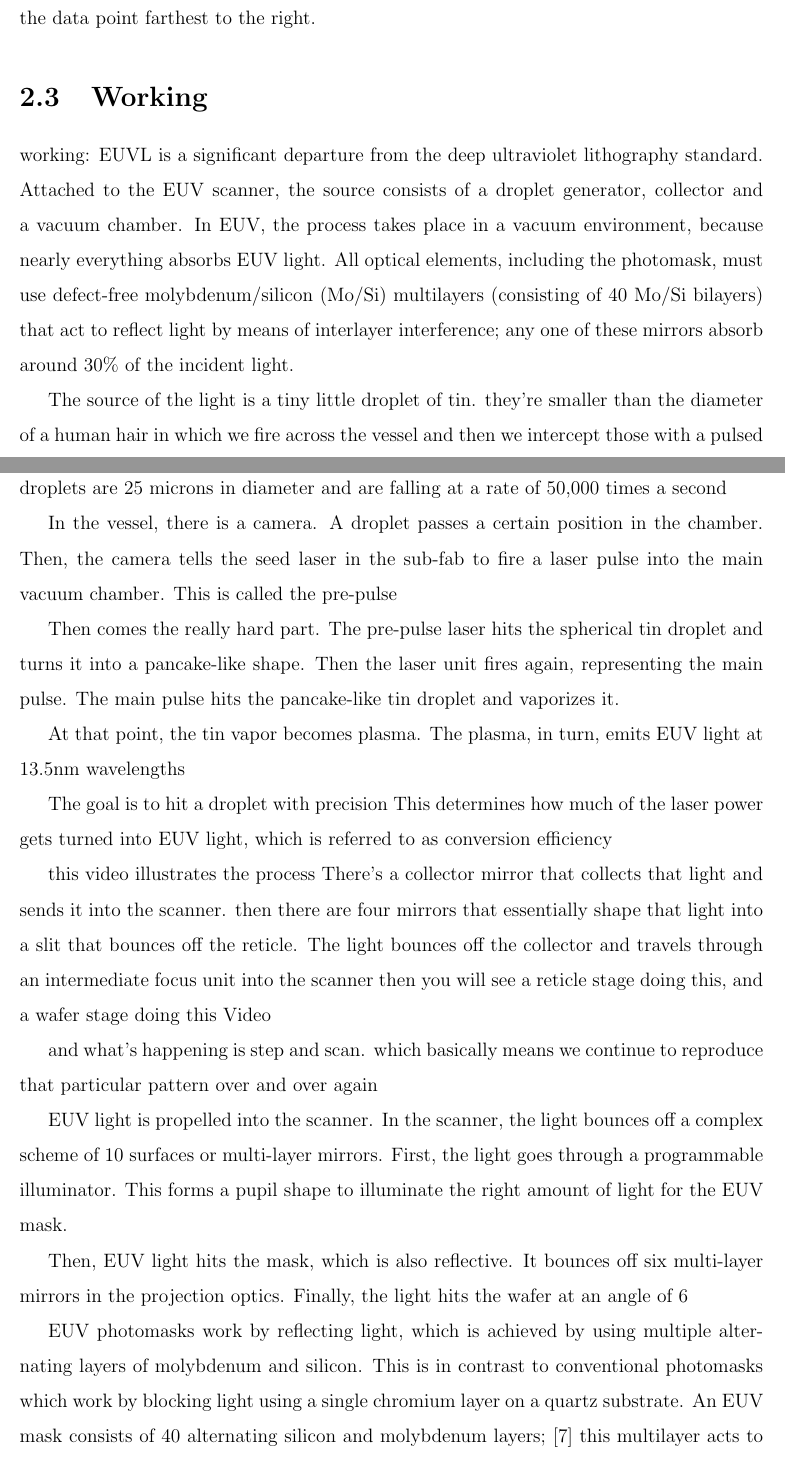
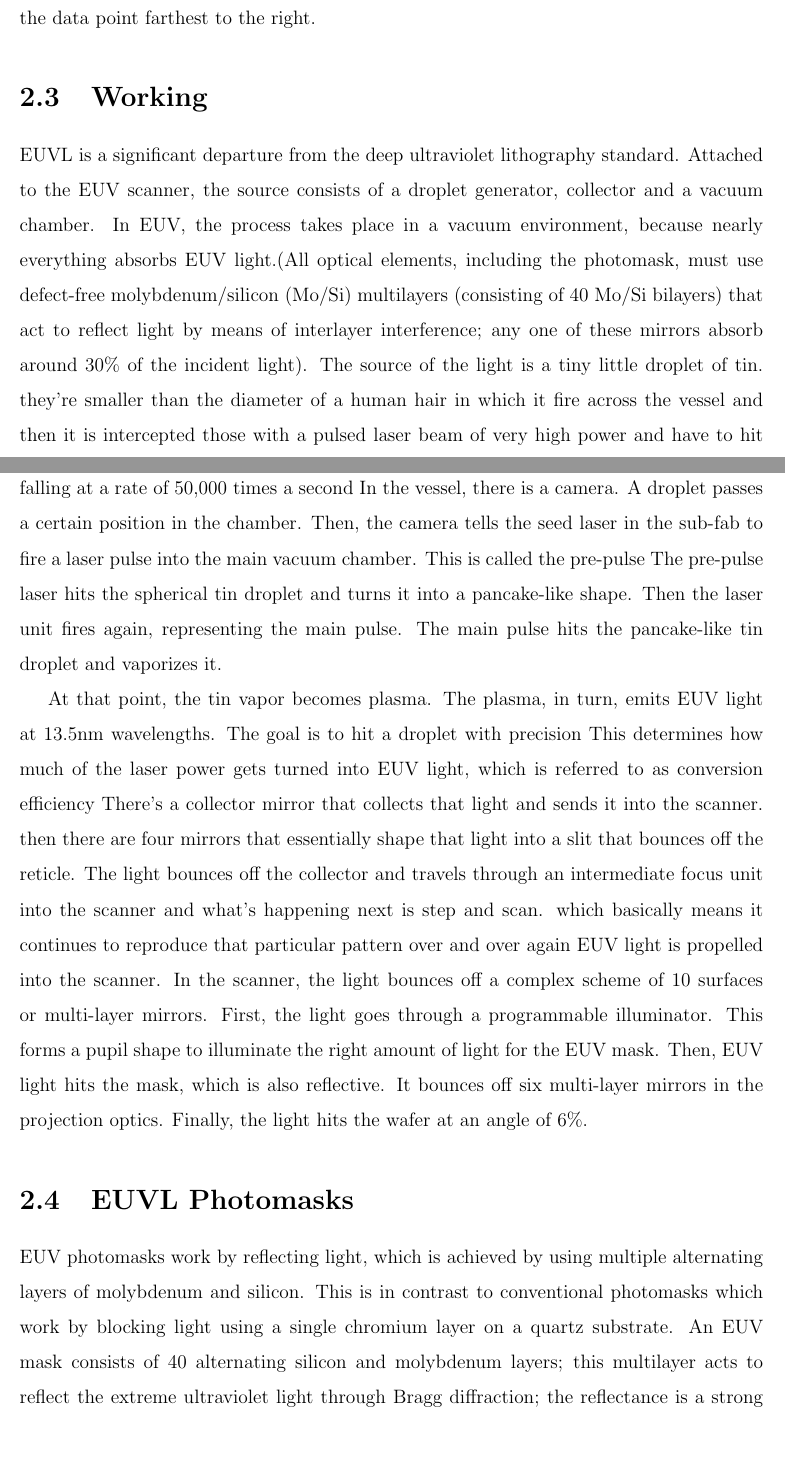
Before and after one commit to abhijithabhiakl/LatexCodes, a LaTeX thesis (ReportLatexTemplate/Main.tex): two parts of pages 18 and 19 of 22 before the commit and two parts of pages 18 and 19 of 24 after it, joined at a grey line, cut so that both start at the same text. Compiled offline with pdfLaTeX.

Commit message:
till working

```diff
--- a/ReportLatexTemplate/Main.tex
+++ b/ReportLatexTemplate/Main.tex
@@ -656,43 +656,34 @@ shown in Figure 1 by the data point farthest to the right.
 
 \section{Working}
 
-working:
 EUVL is a significant departure from the deep
 ultraviolet lithography standard.
 Attached to the EUV scanner, the source consists
 of a droplet generator, collector and a vacuum chamber.
 In EUV, the process takes place in a vacuum
 environment, because nearly everything absorbs
-EUV light.
-{All optical elements, including the photomask,
+EUV light.(All optical elements, including the photomask,
  must use defect-free molybdenum/silicon (Mo/Si)
  multilayers (consisting of 40 Mo/Si bilayers) that
 act to reflect light by means of interlayer
 interference; any one of these mirrors absorb
  around 30\%
-of the incident light.
-}
-
-The source of the light is a tiny little droplet of tin.
- they're smaller than
-the diameter of a human hair in which we fire
-across the vessel and then we intercept those
+of the incident light). The source of the light is a tiny little droplet of tin.
+they're smaller than
+the diameter of a human hair in which it fire
+across the vessel and then it is intercepted those
 with a pulsed laser
 beam of very high power and have to hit with
 an accuracy of just a few microns
 The droplets are 25 microns in diameter and
 are falling at a rate of 50,000 times a second
-
-
 In the vessel, there is a camera. A droplet
 passes a certain position in the chamber.
 Then, the camera tells the seed laser in the
 sub-fab to fire a laser pulse into the main
 vacuum chamber. This is called the pre-pulse
-
-Then comes the really hard part. The pre-pulse
-laser hits the spherical tin droplet and turns
-it into a pancake-like shape. Then the laser
+The pre-pulse laser hits the spherical tin droplet
+and turns it into a pancake-like shape. Then the laser
 unit fires again, representing the main pulse.
 The main pulse hits the pancake-like tin droplet
  and vaporizes it.
@@ -700,42 +691,32 @@ The main pulse hits the pancake-like tin droplet
 
 At that point, the tin vapor becomes plasma.
 The plasma, in turn, emits EUV light at 13.5nm
-wavelengths
-
-The goal is to hit a droplet with precision
+wavelengths. The goal is to hit a droplet with precision
 This determines how much of the laser power
 gets turned into EUV light,
 which is referred to as conversion efficiency
-
-this {video illustrates the process}
 There's a collector mirror that collects that light
 and sends it into the scanner. then there are
 four mirrors that essentially shape that light
-into a slit that
-bounces off the reticle.
+into a slit that bounces off the reticle.
 The light bounces off the collector and travels
 through an intermediate focus unit into the scanner
-then you will see a reticle stage doing this,
-and a wafer stage doing this {Video}
-
-and what's  happening is step and scan. which
-basically means we continue to reproduce that
-particular pattern
-over and over again
-
+and what's happening next is step and scan. which
+basically means it continues to reproduce that
+particular pattern over and over again
 EUV light is propelled into the scanner. In the
 scanner, the light bounces off a complex scheme
 of 10 surfaces or multi-layer mirrors. First,
 the light goes through a programmable illuminator.
-This forms
-a pupil shape to illuminate the right amount of
-light for the EUV mask.
-
+This forms a pupil shape to illuminate the right
+amount of light for the EUV mask.
 Then, EUV light hits the mask, which is also
 reflective. It bounces off six multi-layer
-mirrors in the
-projection optics. Finally, the light hits
-the wafer at an angle of 6%.
+mirrors in the projection optics. Finally,
+the light hits the wafer at an angle of 6\%.
+
+% Photomask ?
+\section{EUVL Photomasks}
 
 EUV photomasks work by reflecting light, which is
 achieved by using multiple alternating layers of
@@ -744,8 +725,7 @@ This is in contrast to conventional photomasks
 which work by blocking light using a single
 chromium layer on a quartz substrate. An EUV mask
 consists of 40 alternating silicon and molybdenum
-layers;
-[7] this multilayer acts to reflect the extreme
+layers; this multilayer acts to reflect the extreme
 ultraviolet light through Bragg diffraction;
 the reflectance is a strong function of incident
 angle and wavelength, with longer wavelengths
```
Also changed, not shown: ReportLatexTemplate/Main.pdf, ReportLatexTemplate/Main.tex (4 more changed lines).
